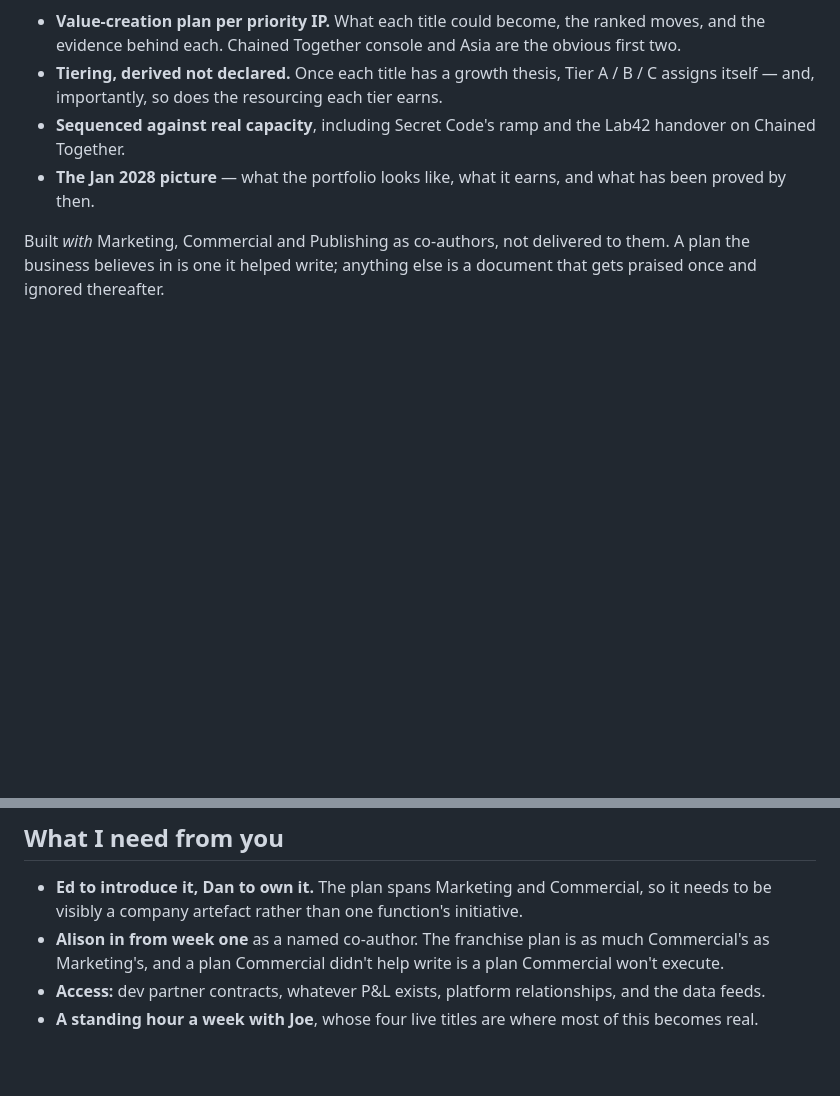
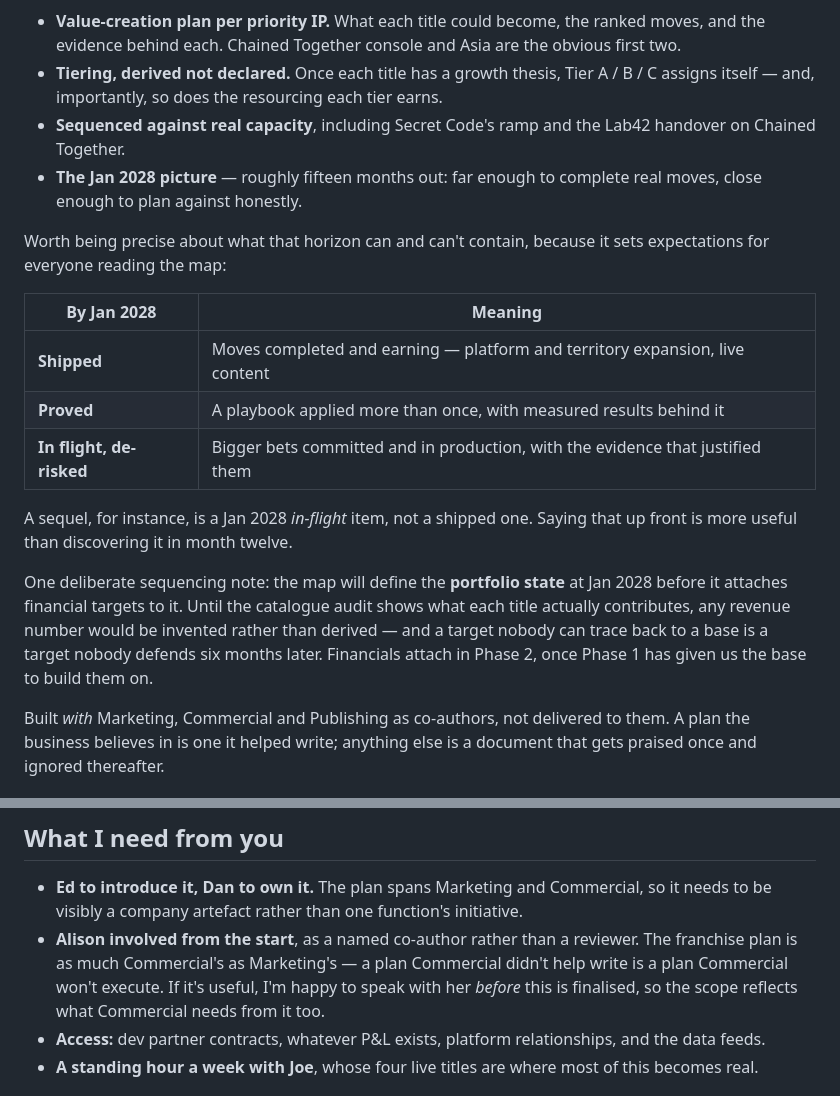
Before and after one commit to kritiq-co/forecaster, a Markdown page: secret-mode/05-proposal-draft.md, 2 parts joined by grey strips. GitHub-like rendering; blank space fills up the shorter version.

```diff
--- a/secret-mode/05-proposal-draft.md
+++ b/secret-mode/05-proposal-draft.md
@@ -40,7 +40,19 @@ The destination: **what success looks like in January 2028**, and the route to i
 - **Value-creation plan per priority IP.** What each title could become, the ranked moves, and the evidence behind each. Chained Together console and Asia are the obvious first two.
 - **Tiering, derived not declared.** Once each title has a growth thesis, Tier A / B / C assigns itself — and, importantly, so does the resourcing each tier earns.
 - **Sequenced against real capacity**, including Secret Code's ramp and the Lab42 handover on Chained Together.
-- **The Jan 2028 picture** — what the portfolio looks like, what it earns, and what has been proved by then.
+- **The Jan 2028 picture** — roughly fifteen months out: far enough to complete real moves, close enough to plan against honestly.
+
+Worth being precise about what that horizon can and can't contain, because it sets expectations for everyone reading the map:
+
+| By Jan 2028 | Meaning |
+|---|---|
+| **Shipped** | Moves completed and earning — platform and territory expansion, live content |
+| **Proved** | A playbook applied more than once, with measured results behind it |
+| **In flight, de-risked** | Bigger bets committed and in production, with the evidence that justified them |
+
+A sequel, for instance, is a Jan 2028 *in-flight* item, not a shipped one. Saying that up front is more useful than discovering it in month twelve.
+
+One deliberate sequencing note: the map will define the **portfolio state** at Jan 2028 before it attaches financial targets to it. Until the catalogue audit shows what each title actually contributes, any revenue number would be invented rather than derived — and a target nobody can trace back to a base is a target nobody defends six months later. Financials attach in Phase 2, once Phase 1 has given us the base to build them on.
 
 Built *with* Marketing, Commercial and Publishing as co-authors, not delivered to them. A plan the business believes in is one it helped write; anything else is a document that gets praised once and ignored thereafter.
 
@@ -85,7 +97,7 @@ The portfolio map is the destination. The launch calendar is the thing that stop
 ## What I need from you
 
 - **Ed to introduce it, Dan to own it.** The plan spans Marketing and Commercial, so it needs to be visibly a company artefact rather than one function's initiative.
-- **Alison in from week one** as a named co-author. The franchise plan is as much Commercial's as Marketing's, and a plan Commercial didn't help write is a plan Commercial won't execute.
+- **Alison involved from the start**, as a named co-author rather than a reviewer. The franchise plan is as much Commercial's as Marketing's — a plan Commercial didn't help write is a plan Commercial won't execute. If it's useful, I'm happy to speak with her *before* this is finalised, so the scope reflects what Commercial needs from it too.
 - **Access:** dev partner contracts, whatever P&L exists, platform relationships, and the data feeds.
 - **A standing hour a week with Joe**, whose four live titles are where most of this becomes real.
 
```
Also changed, not shown: secret-mode/06-proposal-strategy.md (+24 -6 lines).
